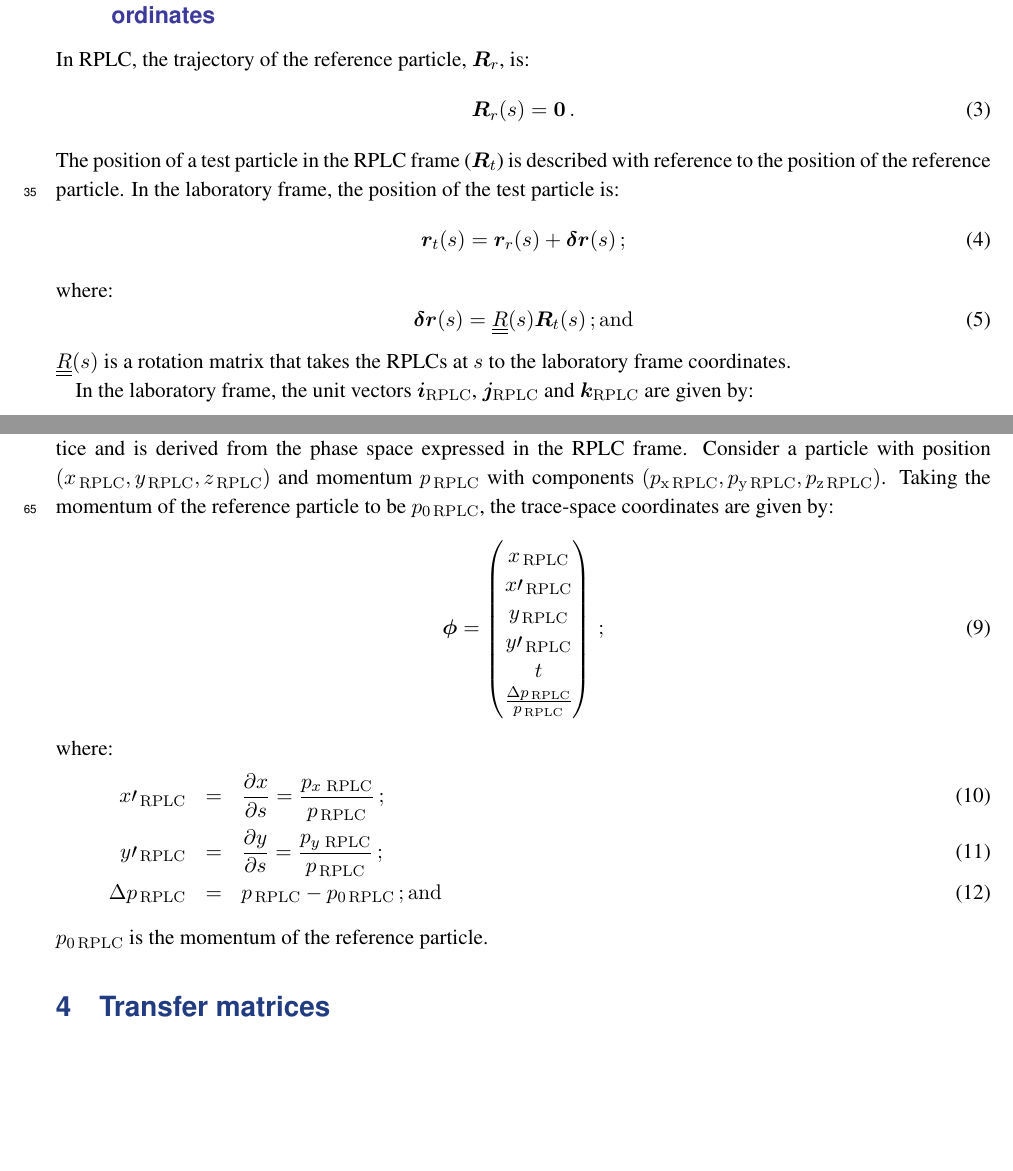
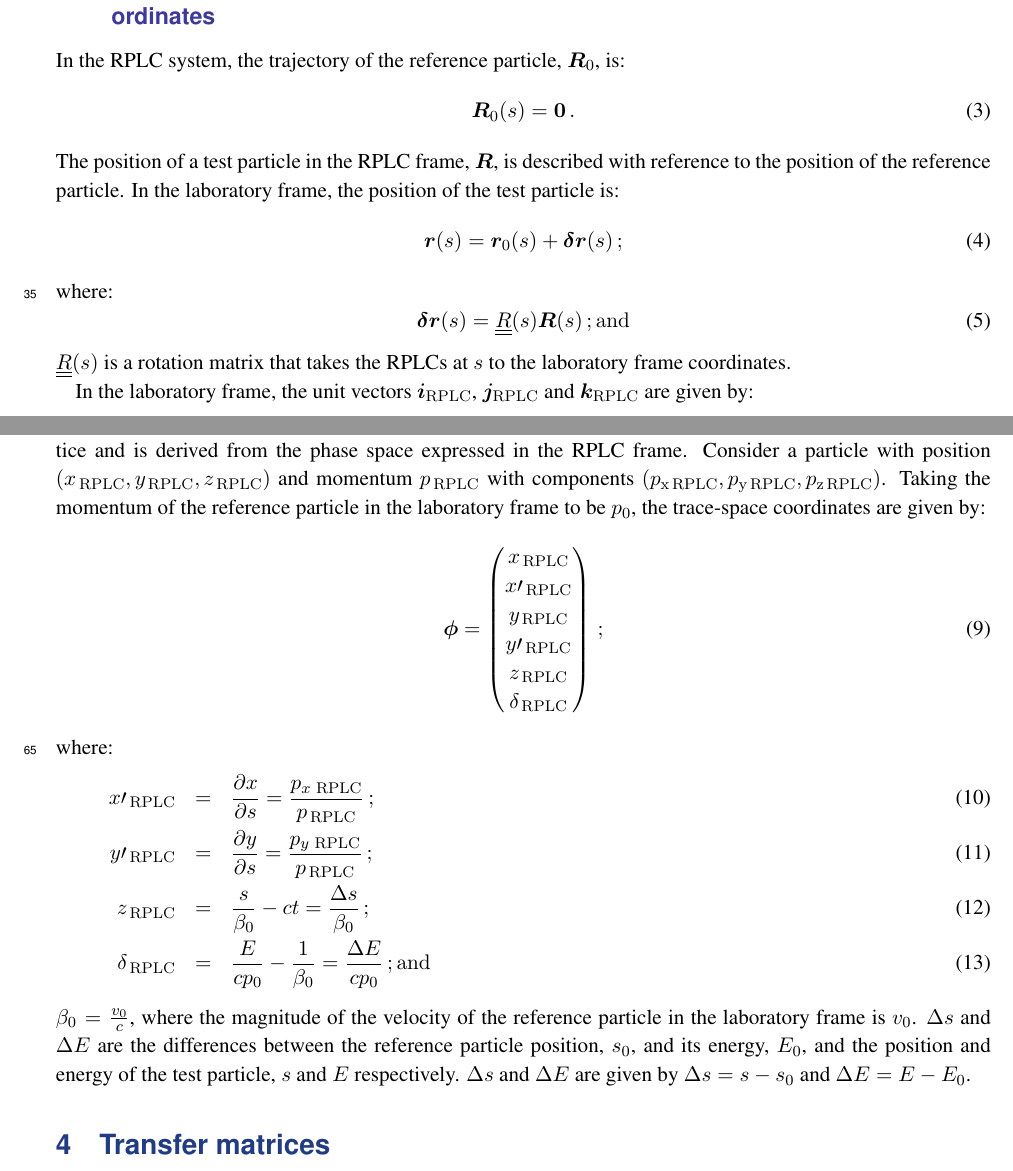
Before and after one commit to ImperialCollegeLondon/LhARAlinearOptics, a LaTeX document (00-Documentation/01-WriteUp/LhARAlinearOptics.tex, which reads 00-Documentation/01-WriteUp/02-CoordinateSystems/02-CoordinateSystems.tex, 00-Documentation/01-WriteUp/03-PhaseTraceSpace/03-PhaseTraceSpace.tex): two parts of pages 3 and 4 of 8, joined at a grey line, cut so that both start at the same text, the shorter picture padded with empty space. Compiled offline with pdfLaTeX.

Commit message:
Fiddliog with notation

```diff
--- a/00-Documentation/01-WriteUp/02-CoordinateSystems/02-CoordinateSystems.tex
+++ b/00-Documentation/01-WriteUp/02-CoordinateSystems/02-CoordinateSystems.tex
@@ -85,19 +85,20 @@ element.
 \subsection{Transforming to and from reference particle local
             coordinates to laboratory coordinates}
 
-In RPLC, the trajectory of the reference particle, $\bm{R}_r$, is:
+In the RPLC system, the trajectory of the reference particle,
+$\bm{R}_0$, is:
 \begin{equation}
-  \bm{R}_r(s) = \bm{0}\,.
+  \bm{R}_0(s) = \bm{0}\,.
 \end{equation}
-The position of a test particle in the RPLC frame ($\bm{R}_{t}$) is
+The position of a test particle in the RPLC frame, $\bm{R}$, is
 described with reference to the position of the reference particle.
 In the laboratory frame, the position of the test particle is:
 \begin{equation}
-  \bm{r}_{t}(s) = \bm{r}_r(s) + \bm{\delta r}(s) \,;
+  \bm{r}(s) = \bm{r}_0(s) + \bm{\delta r}(s) \,;
 \end{equation}
 where:
 \begin{equation}
-  \bm{\delta r}(s) = \underline{\underline{R}}(s) \bm{R}_t(s) \,{\rm ; and}
+  \bm{\delta r}(s) = \underline{\underline{R}}(s) \bm{R}(s) \,{\rm ; and}
 \end{equation}
 $\underline{\underline{R}}(s)$ is a rotation matrix that takes
 the RPLCs at $s$ to the laboratory frame coordinates.
--- a/00-Documentation/01-WriteUp/03-PhaseTraceSpace/03-PhaseTraceSpace.tex
+++ b/00-Documentation/01-WriteUp/03-PhaseTraceSpace/03-PhaseTraceSpace.tex
@@ -59,22 +59,29 @@ Consider a particle with position
 $(x_{\rm\,RPLC}, y_{\rm\,RPLC}, z_{\rm\,RPLC})$ and momentum
 $p_{\rm\,RPLC}$ with components
 $(p_{\rm x\,RPLC}, p_{\rm y\,RPLC}, p_{\rm z\,RPLC})$.
-Taking the momentum of the reference particle to be
-$p_{0 {\rm\,RPLC}}$, the trace-space coordinates are given by:
+Taking the momentum of the reference particle in the laboratory frame
+to be $p_0$, the trace-space coordinates are given by:
 \begin{equation}
     \bm{\phi} = \begin{pmatrix}
                   x_{\rm\,RPLC}       \\
                   x\prime_{\rm\,RPLC} \\
                   y_{\rm\,RPLC}       \\
                   y\prime_{\rm\,RPLC} \\
-                  t                 \\
-                  \frac{\Delta p_{\rm\,RPLC}}{p_{\rm\,RPLC}}
+                  z_{\rm\,RPLC}       \\
+                  \delta_{\rm\,RPLC}
                 \end{pmatrix} \, ;
 \end{equation}
 where:
 \begin{eqnarray}
   x\prime_{\rm\,RPLC}  & = & \frac{\partial x}{\partial s} = \frac{p_{x\,{\rm\,RPLC}}}{p_{\rm\,RPLC}} \, ; \\
   y\prime_{\rm\,RPLC}  & = & \frac{\partial y}{\partial s} = \frac{p_{y\,{\rm\,RPLC}}}{p_{\rm\,RPLC}} \, ; \\
-  \Delta p_{\rm\,RPLC} & = & p_{\rm\,RPLC} - p_{0 {\rm\,RPLC}} \, {\rm ; and}
+  z_{\rm\,RPLC}        & = & \frac{s}{\beta_0} - ct = \frac{\Delta s}{\beta_0}                    \, ; \\
+  \delta_{\rm\,RPLC}   & = & \frac{E}{c p_0} - \frac{1}{\beta_0} = \frac{\Delta E}{cp_0}          \, {\rm ; and}
 \end{eqnarray}
-$p_{0 {\rm\,RPLC}}$ is the momentum of the reference particle.
+$\beta_0 = \frac{v_0}{c}$, where the magnitude of the velocity of the
+reference particle in the laboratory frame is $v_0$.
+$\Delta s$ and $\Delta E$ are the differences between the reference
+particle position, $s_0$, and its energy, $E_0$, and the position and
+energy of the test particle, $s$ and $E$ respectively.
+$\Delta s$ and $\Delta E$ are given by $\Delta s = s - s_0$ and
+$\Delta E = E - E_0$.
```
Also changed, not shown: 00-Documentation/01-WriteUp/LhARAlinearOptics.pdf, 00-Documentation/01-WriteUp/02-CoordinateSystems/02-CoordinateSystems.tex (20 more changed lines).
